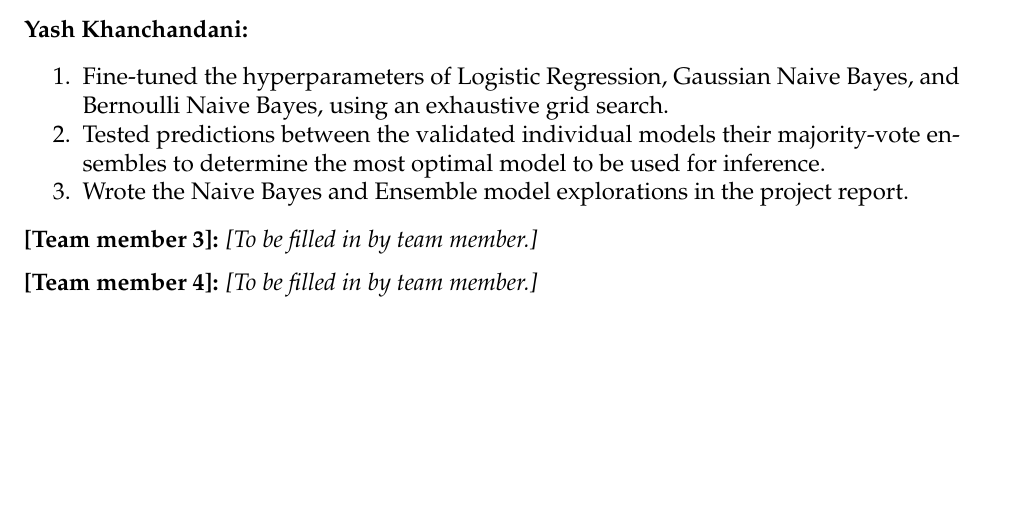
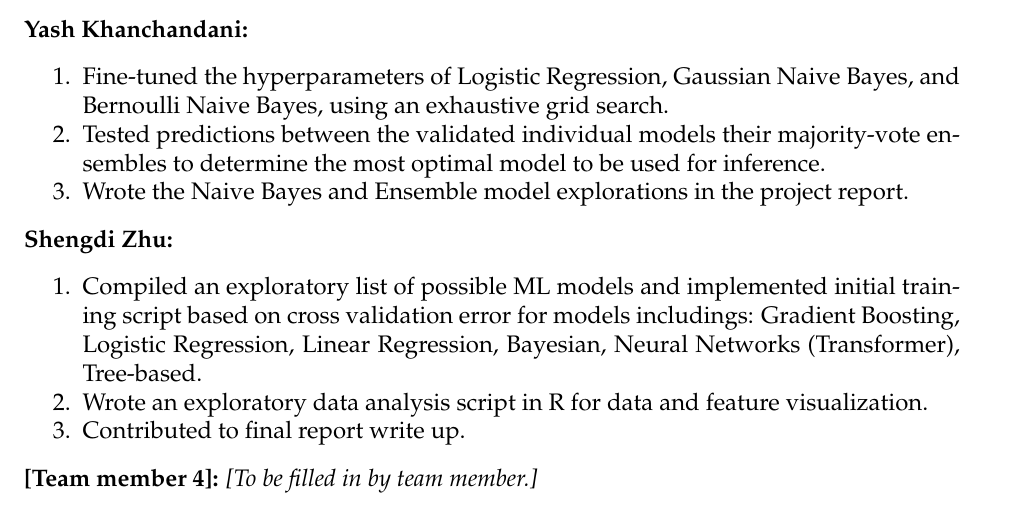
Before and after one commit to drivemycode/ml_challenge, a LaTeX document (ml_challenge_report.tex): part of page 9 of 9, cut so that both start at the same text, the shorter picture padded with empty space. Compiled offline with pdfLaTeX.

Commit message:
Report edited

```diff
--- a/ml_challenge_report.tex
+++ b/ml_challenge_report.tex
@@ -315,7 +315,12 @@ Our 5-fold cross-validation accuracy on the training data is 89.7\%. We expect a
 \item Wrote the Naive Bayes and Ensemble model explorations in the project report.
 \end{enumerate}
 
-\textbf{[Team member 3]:} \textit{[To be filled in by team member.]}
+\textbf{Shengdi Zhu:}
+\begin{enumerate}
+\item Compiled an exploratory list of possible ML models and implemented initial training script based on cross validation error for models includings: Gradient Boosting, Logistic Regression, Linear Regression, Bayesian, Neural Networks (Transformer), Tree-based.
+\item Wrote an exploratory data analysis script in R for data and feature visualization.
+\item Contributed to final report write up.
+\end{enumerate}
 
 \textbf{[Team member 4]:} \textit{[To be filled in by team member.]}
 
```
